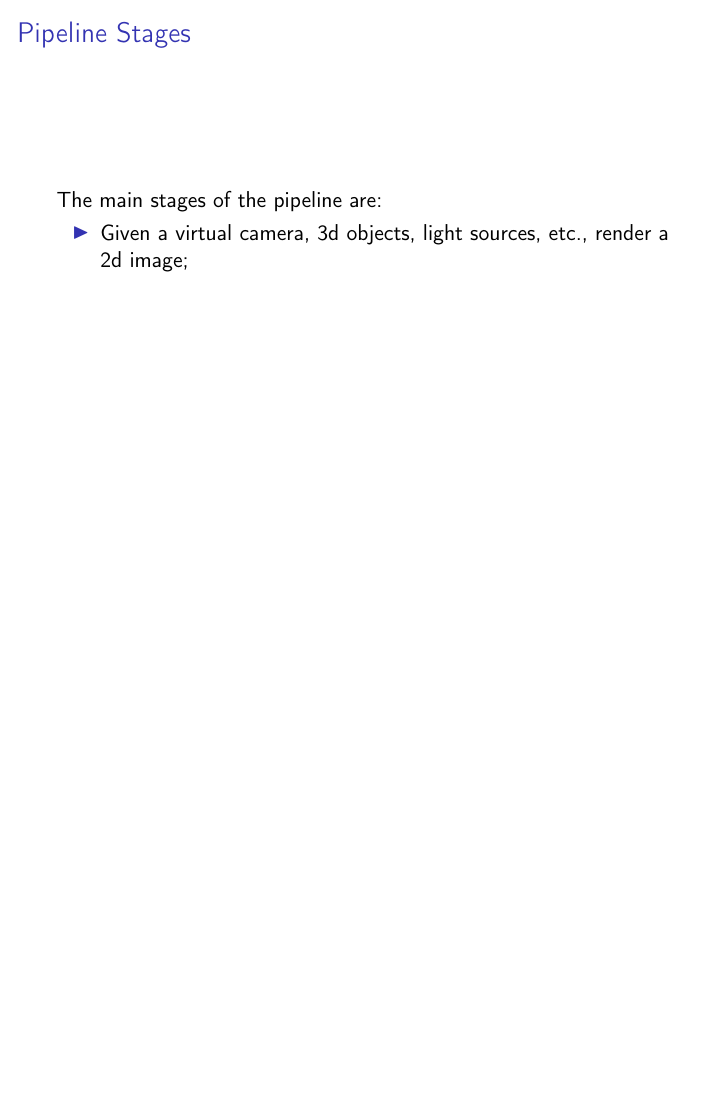
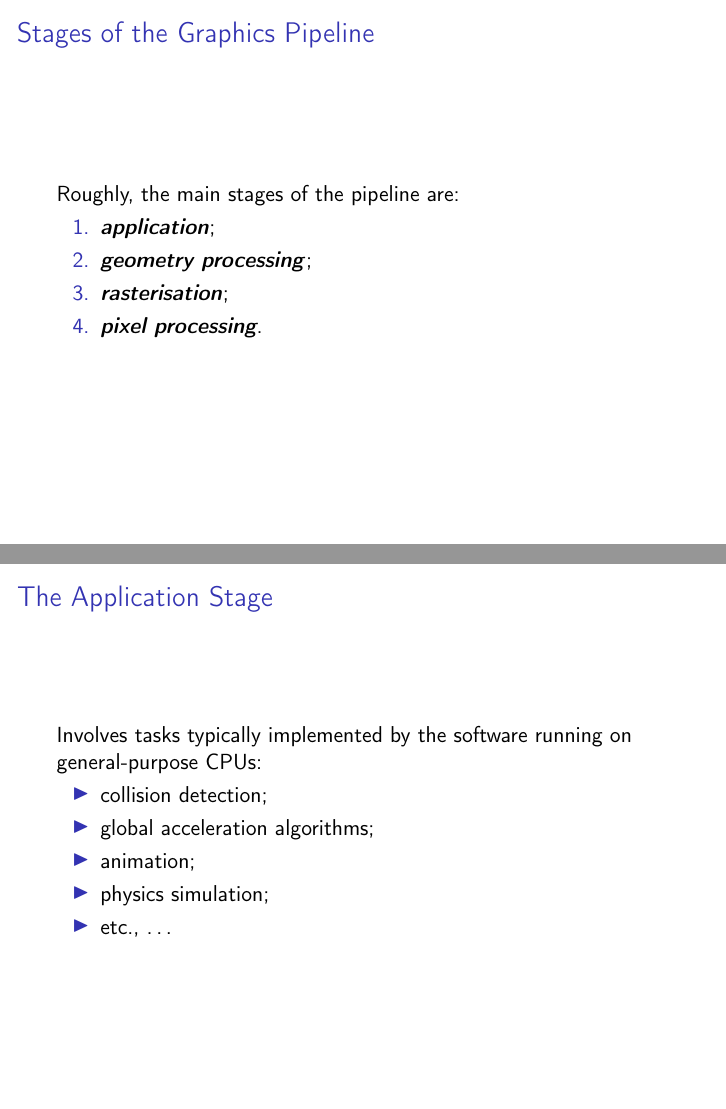
Before and after one commit to bencwbrown/GFG, LaTeX slides (presentation/main.tex): page 5 of 7 before the commit and pages 5 and 6 of 8 after it, the two joined at a grey line, the shorter picture padded with empty space. Compiled offline with pdfLaTeX.

Commit message:
more slides

```diff
--- a/presentation/main.tex
+++ b/presentation/main.tex
@@ -103,16 +103,30 @@ Two methods of rendering:
 
 \end{frame}
 
-\begin{frame}{Pipeline Stages}
+\begin{frame}{Stages of the Graphics Pipeline}
 
-	The main stages of the pipeline are:
+	Roughly, the main stages of the pipeline are:
+
+	\begin{enumerate}
+		\item \emphbf{application};
+		\item \emphbf{geometry processing};
+		\item \emphbf{rasterisation};
+		\item \emphbf{pixel processing}.
+	\end{enumerate}
+
+\end{frame}
+
+\begin{frame}{The Application Stage}
+
+	Involves tasks typically implemented by the software running on general-purpose CPUs:
 
 	\begin{itemize}
-		\item Given a virtual camera, 3d objects, light sources, etc., render a 2d image;
+		\item collision detection;
+		\item global acceleration algorithms;
+		\item animation;
+		\item physics simulation;
+		\item etc., \ldots
 	\end{itemize}
-
-	\vskip 1cm
-
 
 \end{frame}
 
```
Also changed, not shown: presentation/main.pdf, 5 other files.
